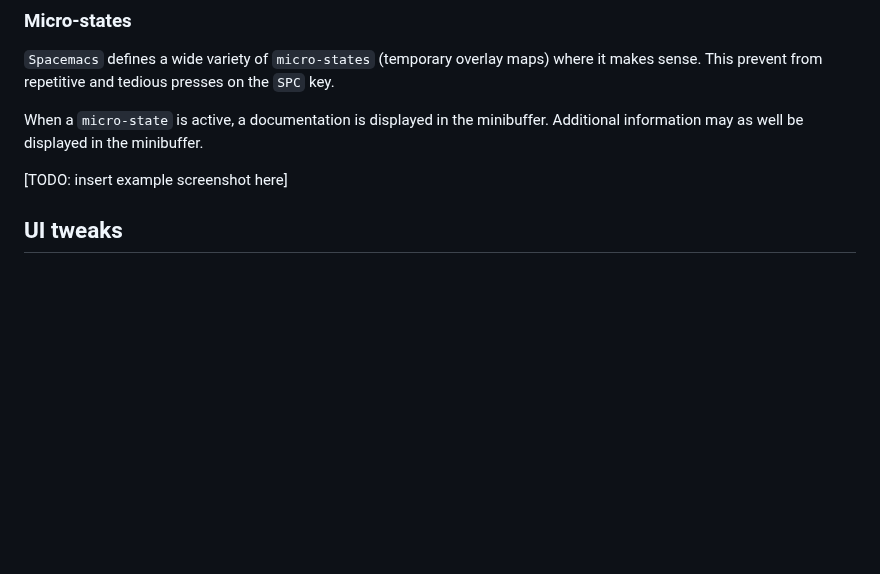
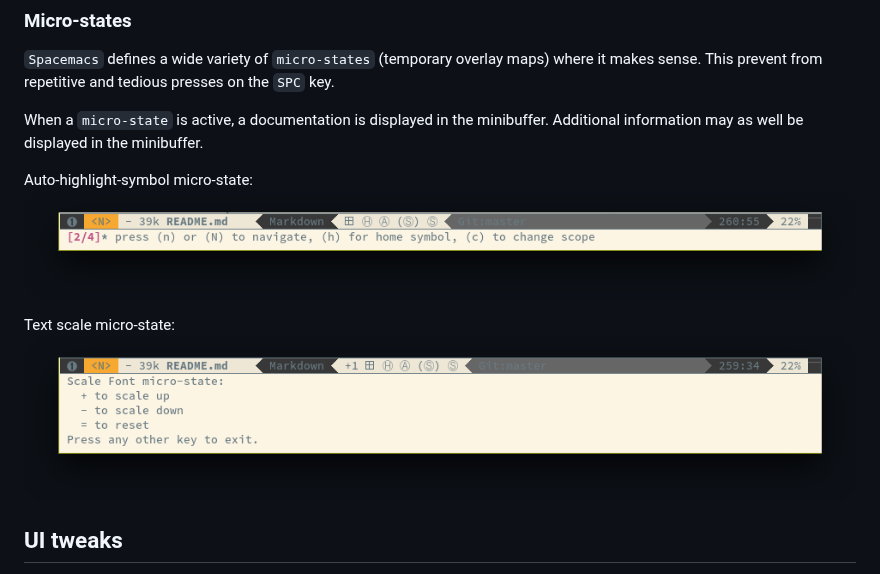
Before and after one commit to syl20bnr/spacemacs, a Markdown page: README.md, the part around the change. Drawn GitHub-style; pictures changed too: doc/spacemacs-ahs-micro-state.png (added), doc/spacemacs-scale-micro-state.png (added); blank space fills up the shorter version.

Commit message:
Add screenshots of micro-state examples

```diff
--- a/README.md
+++ b/README.md
@@ -259,7 +259,11 @@ where it makes sense. This prevent from repetitive and tedious presses on the
 When a `micro-state` is active, a documentation is displayed in the minibuffer.
 Additional information may as well be displayed in the minibuffer.
 
-[TODO: insert example screenshot here]
+Auto-highlight-symbol micro-state:
+![spacemacs_ahs_micro_state](https://raw.githubusercontent.com/syl20bnr/spacemacs/master/doc/spacemacs-ahs-micro-state.png)
+
+Text scale micro-state:
+![spacemacs_scale_micro_state](https://raw.githubusercontent.com/syl20bnr/spacemacs/master/doc/spacemacs-scale-micro-state.png)
 
 ## UI tweaks
 
```
